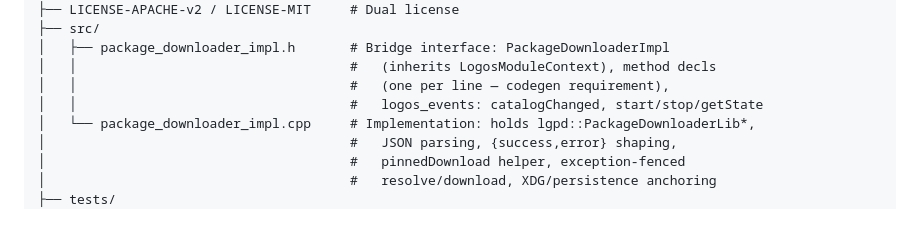
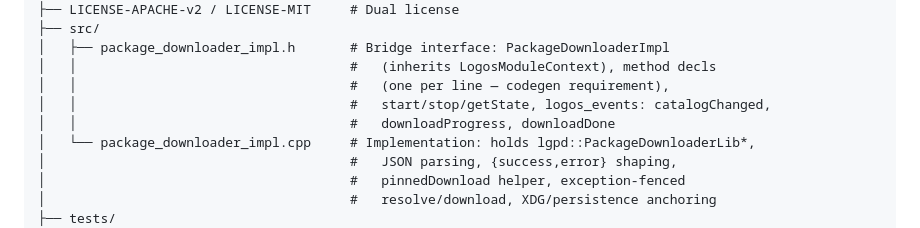
Before and after one commit to logos-co/logos-package-downloader-module, a Markdown page: docs/project.md, the part around the change. Rendered like a GitHub page.

Commit message:
docs: name start/stop/getState as methods in the source tree, list all events
Co-Authored-By: Claude Opus 5.5 <noreply@anthropic.com>

```diff
--- a/docs/project.md
+++ b/docs/project.md
@@ -61,7 +61,8 @@ logos-package-downloader-module/
 │   ├── package_downloader_impl.h       # Bridge interface: PackageDownloaderImpl
 │   │                                   #   (inherits LogosModuleContext), method decls
 │   │                                   #   (one per line — codegen requirement),
-│   │                                   #   logos_events: catalogChanged, start/stop/getState
+│   │                                   #   start/stop/getState, logos_events: catalogChanged,
+│   │                                   #   downloadProgress, downloadDone
 │   └── package_downloader_impl.cpp     # Implementation: holds lgpd::PackageDownloaderLib*,
 │                                       #   JSON parsing, {success,error} shaping,
 │                                       #   pinnedDownload helper, exception-fenced
```
